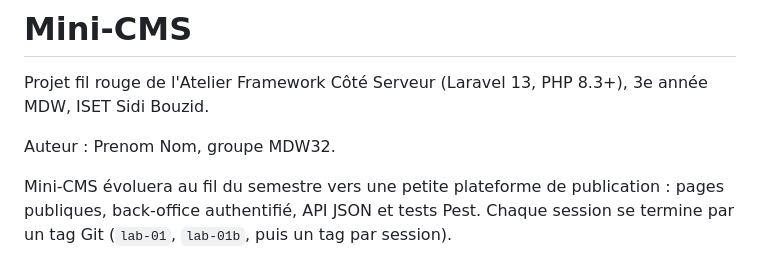
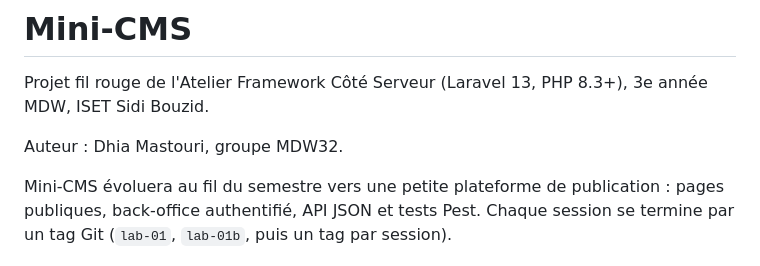
Before and after one commit to mastouridhia/mini-cms, a Markdown page: README.md, the part around the change. GitHub-like rendering.

Commit message:
docs: fill in author name
Co-Authored-By: Claude Opus 5.5 <noreply@anthropic.com>

```diff
--- a/README.md
+++ b/README.md
@@ -2,7 +2,7 @@
 
 Projet fil rouge de l'Atelier Framework Côté Serveur (Laravel 13, PHP 8.3+), 3e année MDW, ISET Sidi Bouzid.
 
-Auteur : Prenom Nom, groupe MDW32.
+Auteur : Dhia Mastouri, groupe MDW32.
 
 Mini-CMS évoluera au fil du semestre vers une petite plateforme de publication : pages publiques, back-office authentifié, API JSON et tests Pest. Chaque session se termine par un tag Git (`lab-01`, `lab-01b`, puis un tag par session).
 
```
